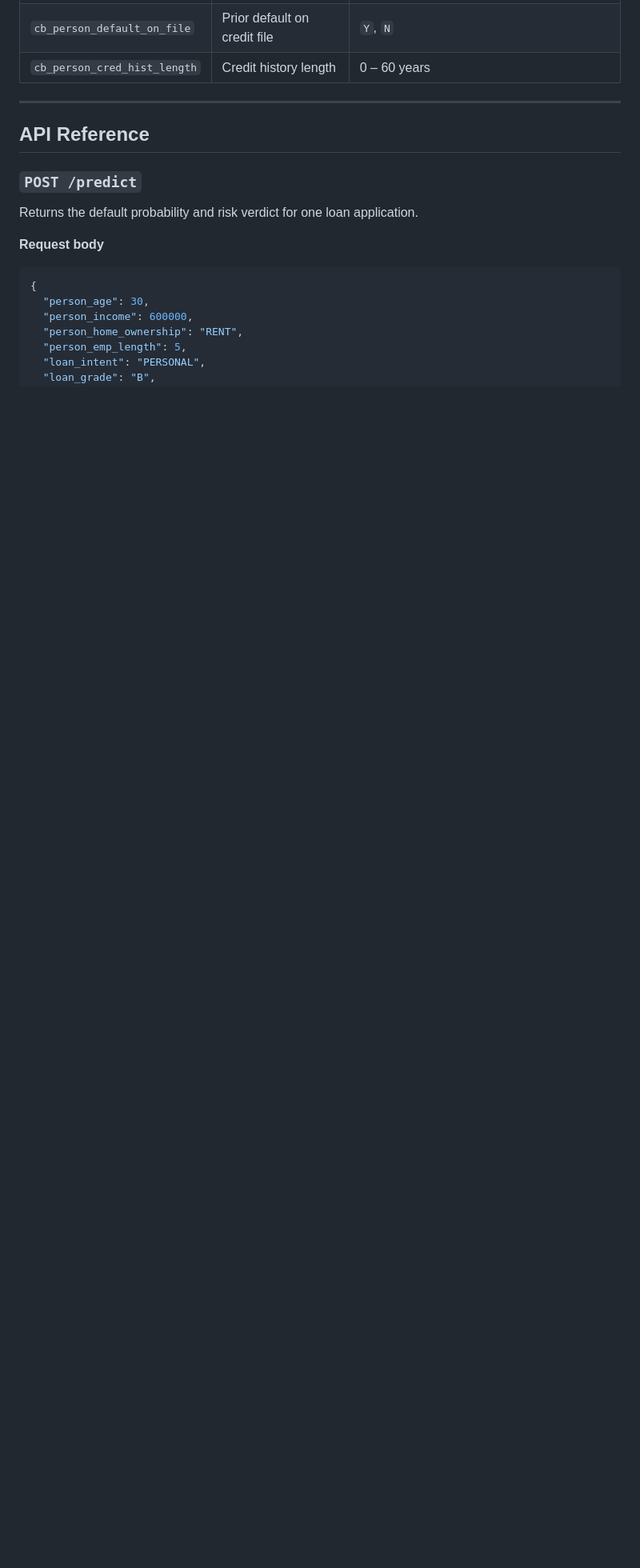
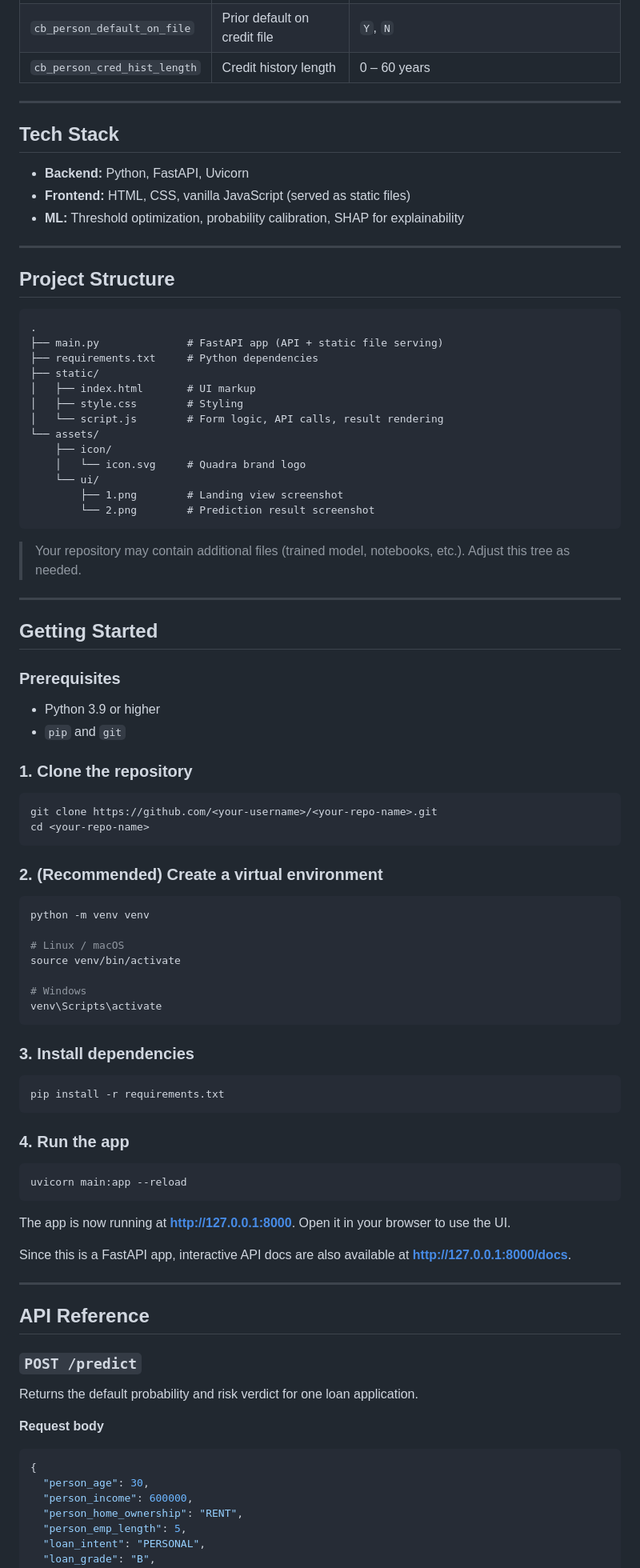
Before and after one commit to amirsohail100/Credit_Risk_Assesment_Using_SHAP, a Markdown page: README.md, the part around one of its changes. Shown at 80% size. Drawn GitHub-style; blank space fills up the shorter version.

````diff
--- a/README.md
+++ b/README.md
@@ -74,6 +92,80 @@ This lets us verify that the model relies on sensible signals (such as loan grad
 
 ---
 
+## Tech Stack
+
+- **Backend:** Python, FastAPI, Uvicorn
+- **Frontend:** HTML, CSS, vanilla JavaScript (served as static files)
+- **ML:** Threshold optimization, probability calibration, SHAP for explainability
+
+---
+
+## Project Structure
+
+```
+.
+├── main.py              # FastAPI app (API + static file serving)
+├── requirements.txt     # Python dependencies
+├── static/
+│   ├── index.html       # UI markup
+│   ├── style.css        # Styling
+│   └── script.js        # Form logic, API calls, result rendering
+└── assets/
+    ├── icon/
+    │   └── icon.svg     # Quadra brand logo
+    └── ui/
+        ├── 1.png        # Landing view screenshot
+        └── 2.png        # Prediction result screenshot
+```
+
+> Your repository may contain additional files (trained model, notebooks, etc.). Adjust this tree as needed.
+
+---
+
+## Getting Started
+
+### Prerequisites
+
+- Python 3.9 or higher
+- `pip` and `git`
+
+### 1. Clone the repository
+
+```bash
+git clone https://github.com/<your-username>/<your-repo-name>.git
+cd <your-repo-name>
+```
+
+### 2. (Recommended) Create a virtual environment
+
+```bash
+python -m venv venv
+
+# Linux / macOS
+source venv/bin/activate
+
+# Windows
+venv\Scripts\activate
+```
+
+### 3. Install dependencies
+
+```bash
+pip install -r requirements.txt
+```
+
+### 4. Run the app
+
+```bash
+uvicorn main:app --reload
+```
+
+The app is now running at **http://127.0.0.1:8000**. Open it in your browser to use the UI.
+
+Since this is a FastAPI app, interactive API docs are also available at **http://127.0.0.1:8000/docs**.
+
+---
+
 ## API Reference
 
 ### `POST /predict`
````
Also changed, not shown: other parts of README.md (+22 -4 lines).
